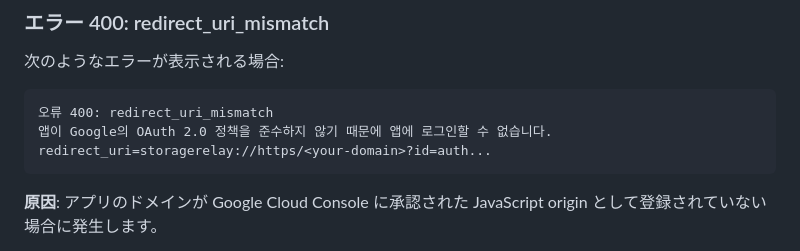
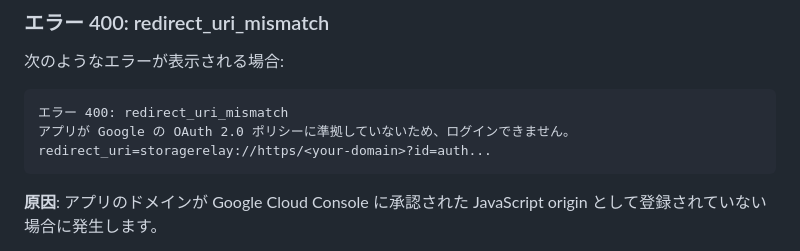
Before and after one commit to kuil09/youtube-subscriptions-backup, a Markdown page: README.ja.md, the part around the change. Drawn GitHub-style.

````diff
--- a/README.ja.md
+++ b/README.ja.md
@@ -85,8 +85,8 @@ npm run preview
 
 次のようなエラーが表示される場合:
 ```
-오류 400: redirect_uri_mismatch
-앱이 Google의 OAuth 2.0 정책을 준수하지 않기 때문에 앱에 로그인할 수 없습니다.
+エラー 400: redirect_uri_mismatch
+アプリが Google の OAuth 2.0 ポリシーに準拠していないため、ログインできません。
 redirect_uri=storagerelay://https/<your-domain>?id=auth...
 ```
 
````
Also changed, not shown: README.md (+2 -2 lines).
